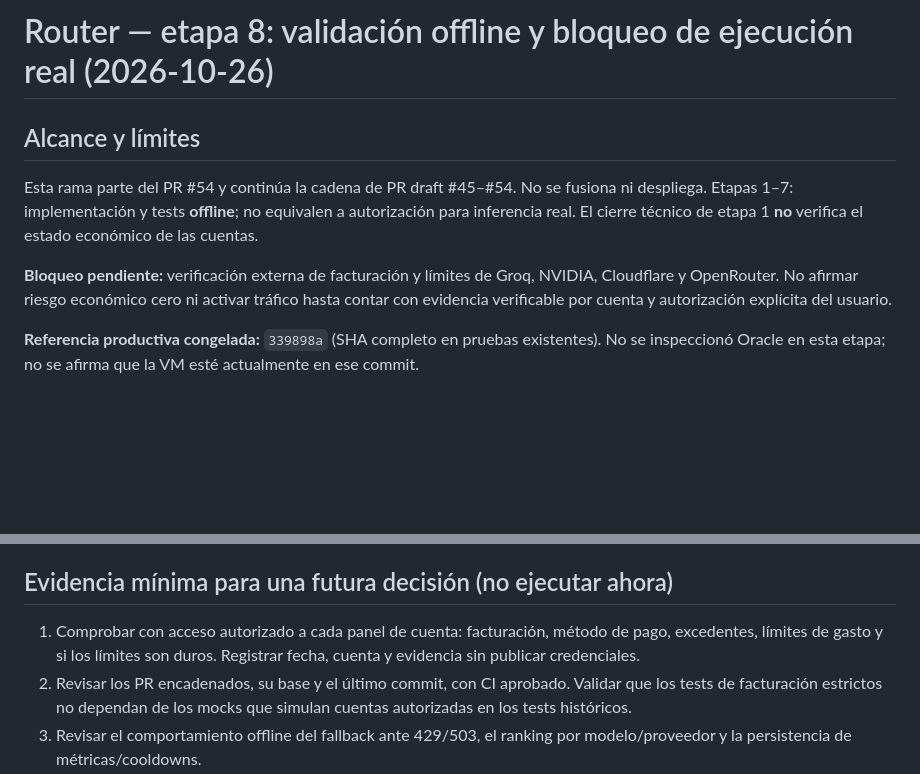
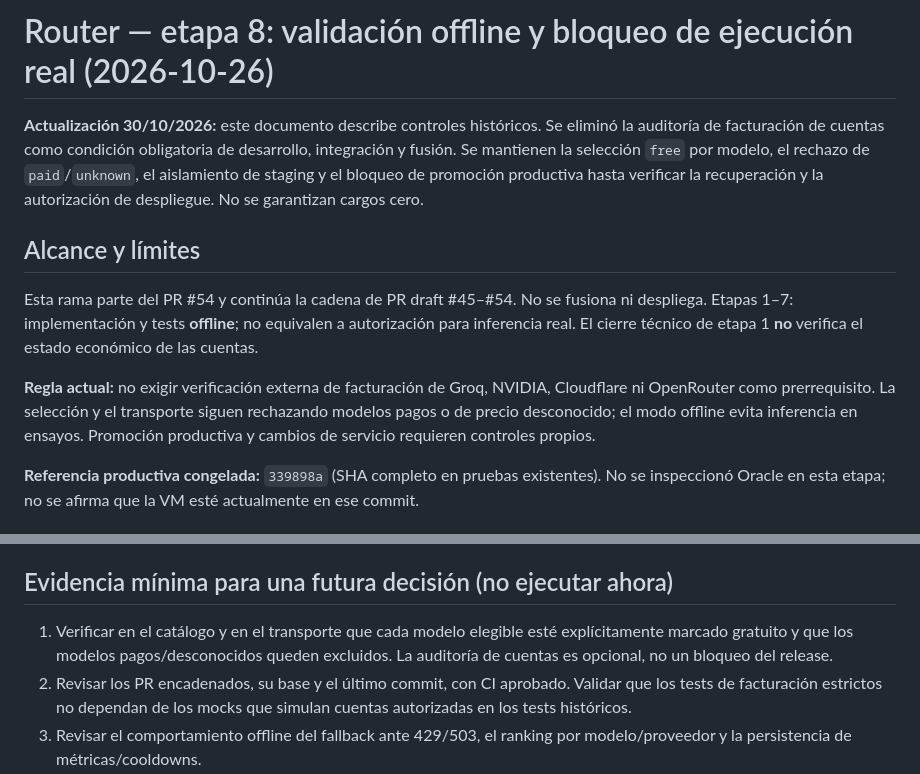
Before and after one commit to lgomezpallo/R.outer.full, a Markdown page: docs/STAGE8_OFFLINE_FREEZE.md, 2 parts joined by grey strips. Rendered like a GitHub page; blank space fills up the shorter version.

```diff
--- a/docs/STAGE8_OFFLINE_FREEZE.md
+++ b/docs/STAGE8_OFFLINE_FREEZE.md
@@ -1,4 +1,6 @@
 # Router — etapa 8: validación offline y bloqueo de ejecución real (2026-10-26)
+
+**Actualización 30/10/2026:** este documento describe controles históricos. Se eliminó la auditoría de facturación de cuentas como condición obligatoria de desarrollo, integración y fusión. Se mantienen la selección `free` por modelo, el rechazo de `paid`/`unknown`, el aislamiento de staging y el bloqueo de promoción productiva hasta verificar la recuperación y la autorización de despliegue. No se garantizan cargos cero.
 
 ## Alcance y límites
 
@@ -6,9 +8,10 @@ Esta rama parte del PR #54 y continúa la cadena de PR draft #45–#54. No se fu
 Etapas 1–7: implementación y tests **offline**; no equivalen a autorización para inferencia real.
 El cierre técnico de etapa 1 **no** verifica el estado económico de las cuentas.
 
-**Bloqueo pendiente:** verificación externa de facturación y límites de Groq, NVIDIA,
-Cloudflare y OpenRouter. No afirmar riesgo económico cero ni activar tráfico hasta contar
-con evidencia verificable por cuenta y autorización explícita del usuario.
+**Regla actual:** no exigir verificación externa de facturación de Groq, NVIDIA,
+Cloudflare ni OpenRouter como prerrequisito. La selección y el transporte siguen
+rechazando modelos pagos o de precio desconocido; el modo offline evita inferencia
+en ensayos. Promoción productiva y cambios de servicio requieren controles propios.
 
 **Referencia productiva congelada:** `339898a` (SHA completo en pruebas existentes).
 No se inspeccionó Oracle en esta etapa; no se afirma que la VM esté actualmente en ese commit.
@@ -33,9 +36,9 @@ tanto, no ejecutar manualmente workflows Oracle ni promover código.
 
 ## Evidencia mínima para una futura decisión (no ejecutar ahora)
 
-1. Comprobar con acceso autorizado a cada panel de cuenta: facturación,
-   método de pago, excedentes, límites de gasto y si los límites son duros.
-   Registrar fecha, cuenta y evidencia sin publicar credenciales.
+1. Verificar en el catálogo y en el transporte que cada modelo elegible esté
+   explícitamente marcado gratuito y que los modelos pagos/desconocidos queden
+   excluidos. La auditoría de cuentas es opcional, no un bloqueo del release.
 2. Revisar los PR encadenados, su base y el último commit, con CI aprobado.
    Validar que los tests de facturación estrictos no dependan de los mocks
    que simulan cuentas autorizadas en los tests históricos.
```
Also changed, not shown: README.md (+2 -2 lines), docs/RELEASE_CANDIDATE_GO_UTE_OFFLINE.md (+5 -3 lines).
